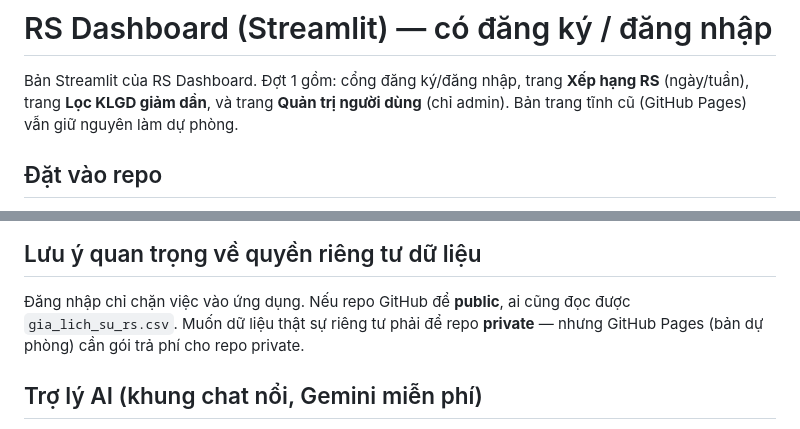
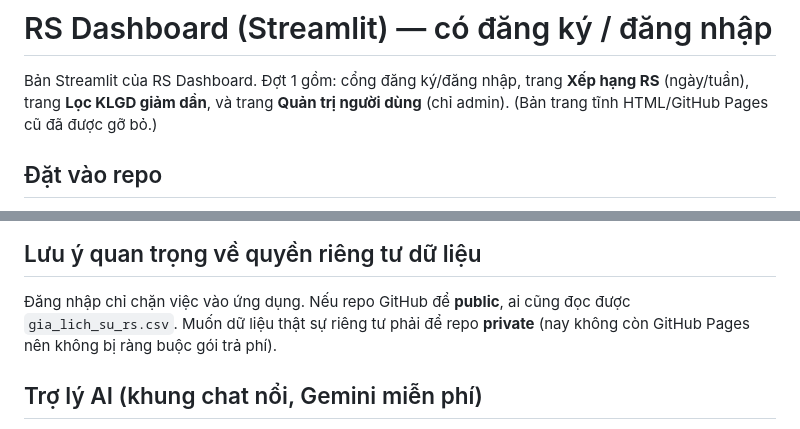
Before and after one commit to hungnguyen112526-source/rs-dashboard, a Markdown page: rs_app/README.md, 2 parts joined by grey strips. Drawn GitHub-style.

```diff
--- a/rs_app/README.md
+++ b/rs_app/README.md
@@ -2,7 +2,7 @@
 
 Bản Streamlit của RS Dashboard. Đợt 1 gồm: cổng đăng ký/đăng nhập, trang **Xếp hạng RS** (ngày/tuần),
 trang **Lọc KLGD giảm dần**, và trang **Quản trị người dùng** (chỉ admin).
-Bản trang tĩnh cũ (GitHub Pages) vẫn giữ nguyên làm dự phòng.
+(Bản trang tĩnh HTML/GitHub Pages cũ đã được gỡ bỏ.)
 
 ## Đặt vào repo
 Chép thư mục `rs_app/` vào repo `rs-dashboard` (cạnh `gia_lich_su_rs.csv`). App tự tìm file dữ liệu trong
@@ -33,7 +33,7 @@ streamlit run app.py
 
 ## Lưu ý quan trọng về quyền riêng tư dữ liệu
 Đăng nhập chỉ chặn việc vào ứng dụng. Nếu repo GitHub để **public**, ai cũng đọc được `gia_lich_su_rs.csv`.
-Muốn dữ liệu thật sự riêng tư phải để repo **private** — nhưng GitHub Pages (bản dự phòng) cần gói trả phí cho repo private.
+Muốn dữ liệu thật sự riêng tư phải để repo **private** (nay không còn GitHub Pages nên không bị ràng buộc gói trả phí).
 
 ## Trợ lý AI (khung chat nổi, Gemini miễn phí)
 Sau khi đăng nhập, góc dưới bên phải có nút **💬 Hỏi AI**. Bấm để mở khung chat, bấm **✕** để thu gọn (↔️ đổi cỡ, 🗑️ xoá cuộc trò chuyện, ⚙️ nhập API key riêng).
```
